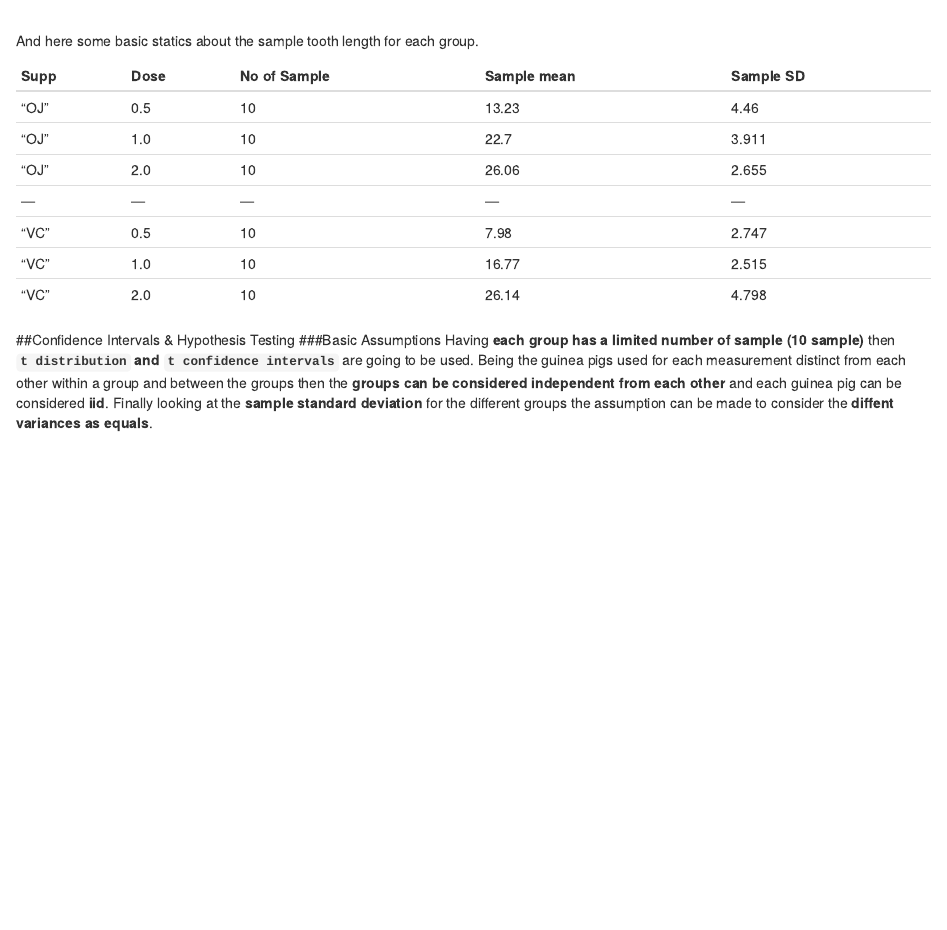
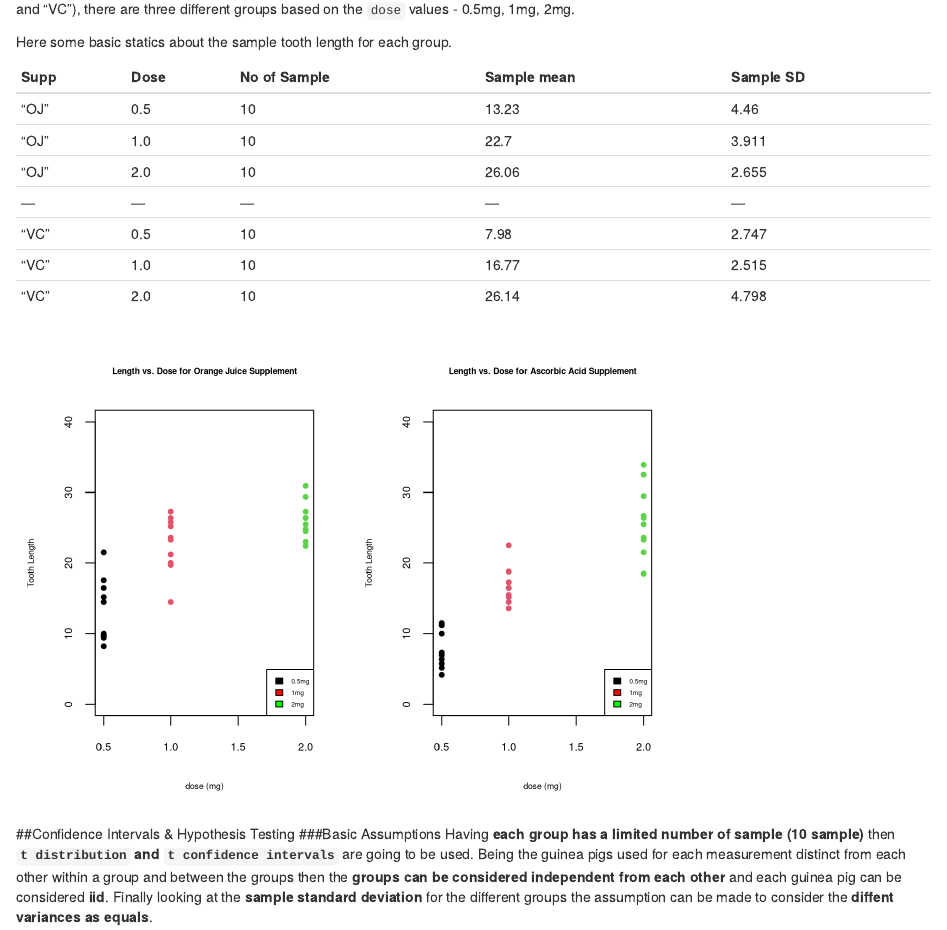
Before and after one commit to pparacch/StatisticalInferenceCourse, an R Markdown document (assignment_part2.Rmd): the page in a window 1100 px wide, from 970 px down before the commit and from 470 px down after it. Rendered offline with R 4.5, knitr and Pandoc, with nearby package versions; drawn as R Markdown's standard HTML page in place of the format the file asks for.

Commit message:
Assignment - part2 - final draft - fix

````diff
--- a/assignment_part2.Rmd
+++ b/assignment_part2.Rmd
@@ -25,4 +22,4 @@ The rawdata includes `r dim(rawData)[1]` obs. of `r dim(rawData)[2]` features. F
-And here some basic statics about the sample tooth length for each group.
+Here some basic statics about the sample tooth length for each group.
 ```{r ref.label="prepareDataGroups", echo=FALSE}
 ```
 ```{r ref.label="basicStatistics", echo=FALSE}
@@ -36,6 +33,9 @@ Supp | Dose | No of Sample | Sample mean | Sample SD
 "VC" | 0.5 | `r stats_VC_05$n` | `r stats_VC_05$mean` | `r stats_VC_05$sd`
 "VC" | 1.0 | `r stats_VC_10$n` | `r stats_VC_10$mean` | `r stats_VC_10$sd`
 "VC" | 2.0 | `r stats_VC_20$n` | `r stats_VC_20$mean` | `r stats_VC_20$sd`
+
+```{r ref.label="basicPlot", echo=FALSE}
+```
 
 ##Confidence Intervals & Hypothesis Testing
 ###Basic Assumptions
````
Also changed, not shown: assignment_final_part2.pdf, assignment_part2.Rmd (3 more changed lines), 2 other files.
